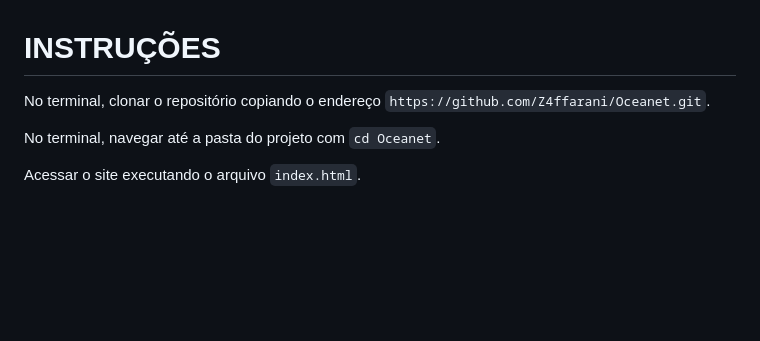
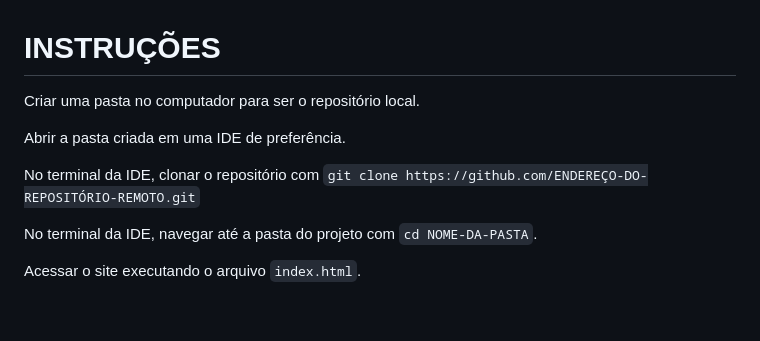
Before and after one commit to Z4ffarani/Oceanet, a Markdown page: README.md, the part around the change. GitHub-like rendering; blank space fills up the shorter version.

```diff
--- a/README.md
+++ b/README.md
@@ -19,9 +19,13 @@ O projeto é composto por três páginas:
 <br>
 
 # INSTRUÇÕES
-No terminal, clonar o repositório copiando o endereço ``https://github.com/Z4ffarani/Oceanet.git``.
+Criar uma pasta no computador para ser o repositório local.
 
-No terminal, navegar até a pasta do projeto com ``cd Oceanet``.
+Abrir a pasta criada em uma IDE de preferência.
+
+No terminal da IDE, clonar o repositório com `git clone https://github.com/ENDEREÇO-DO-REPOSITÓRIO-REMOTO.git`
+
+No terminal da IDE, navegar até a pasta do projeto com ``cd NOME-DA-PASTA``.
 
 Acessar o site executando o arquivo ``index.html``.
 
```
